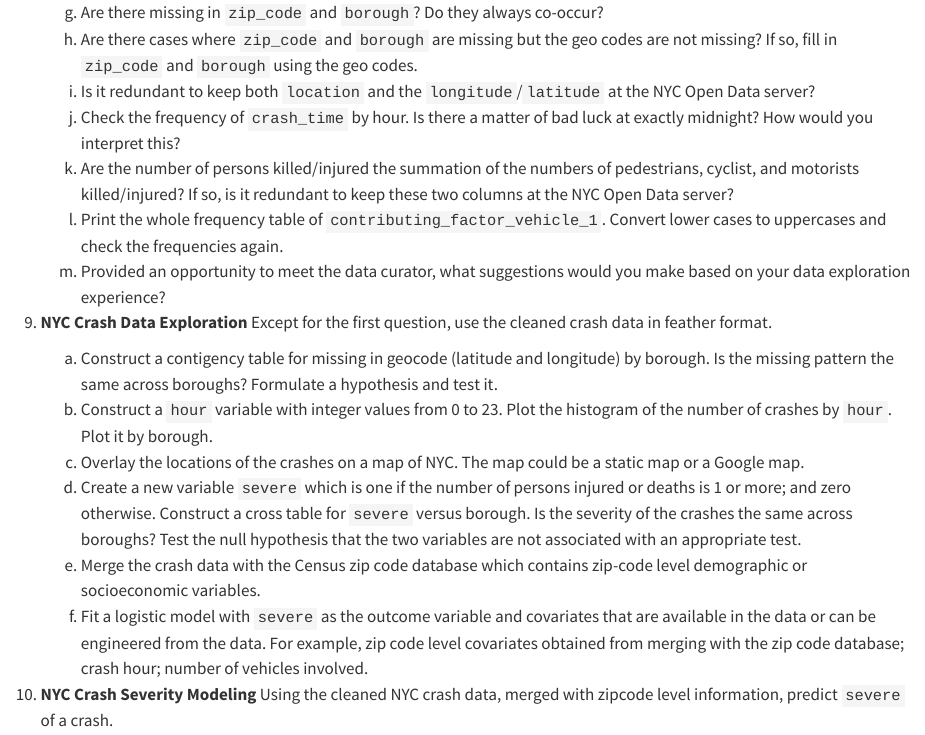
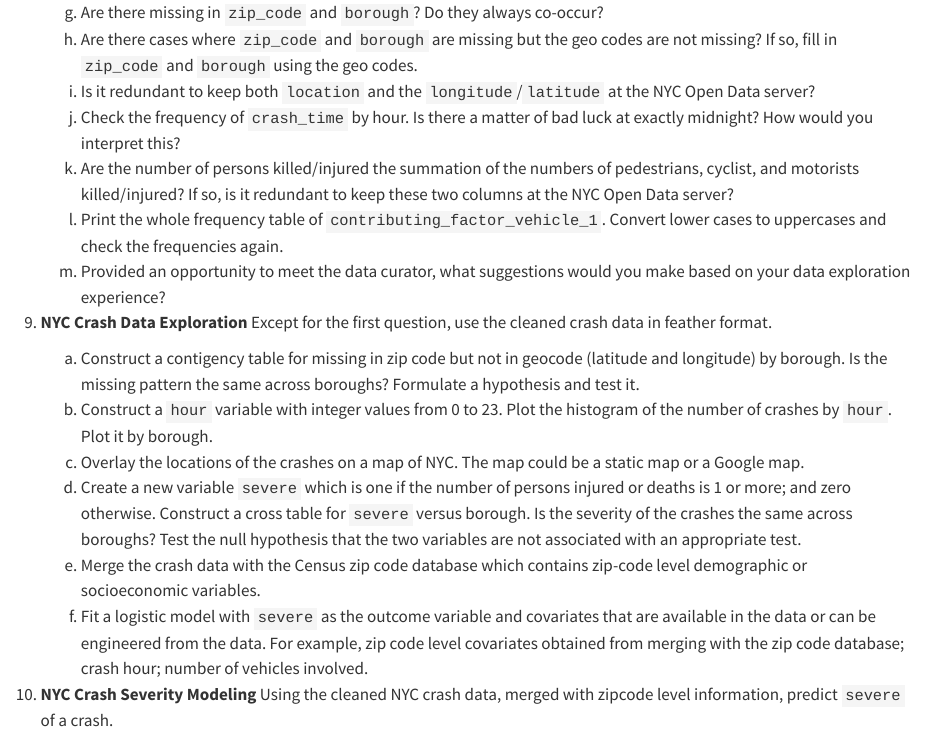
Before and after one commit to statds/ids-f25, a Quarto document (exercises.qmd): the page in a window 1100 px wide, from 1980 px down. Rendered offline with R 4.5, knitr and Pandoc in place of Quarto, with nearby package versions.

Commit message:
minor correction

```diff
--- a/exercises.qmd
+++ b/exercises.qmd
@@ -152,8 +152,9 @@
 
 1. **NYC Crash Data Exploration** Except for the first question, use
    the cleaned crash data in feather format.
-    a.  Construct a contigency table for missing in geocode (latitude and
-     longitude) by borough. Is the missing pattern the same across boroughs?
+    a.  Construct a contigency table for missing in zip code but not
+     in geocode (latitude and longitude) by borough.
+	 Is the missing pattern the same across boroughs?
      Formulate a hypothesis and test it.
     a.  Construct a `hour` variable with integer values from 0 to 23. Plot the
      histogram of the number of crashes by `hour`. Plot it by borough.
```
Also changed, not shown: 07-exploration.qmd (+1 -1 lines).
